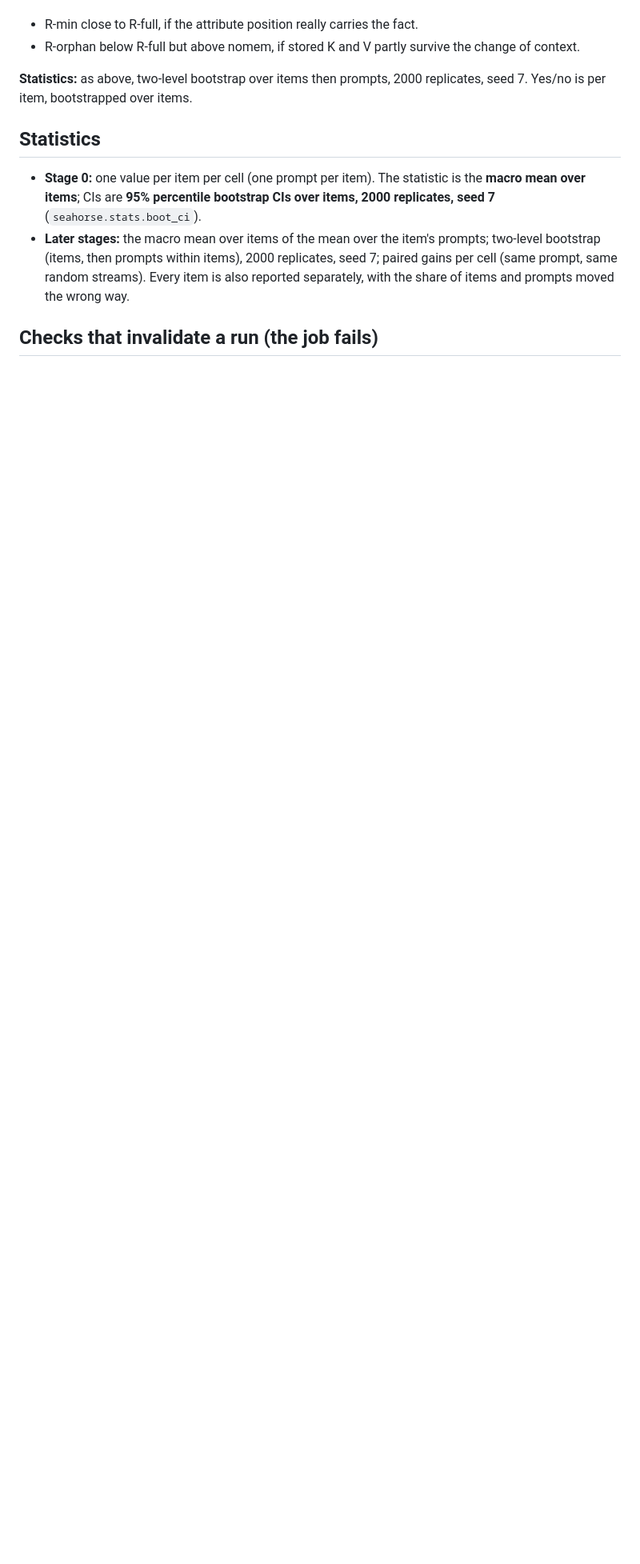
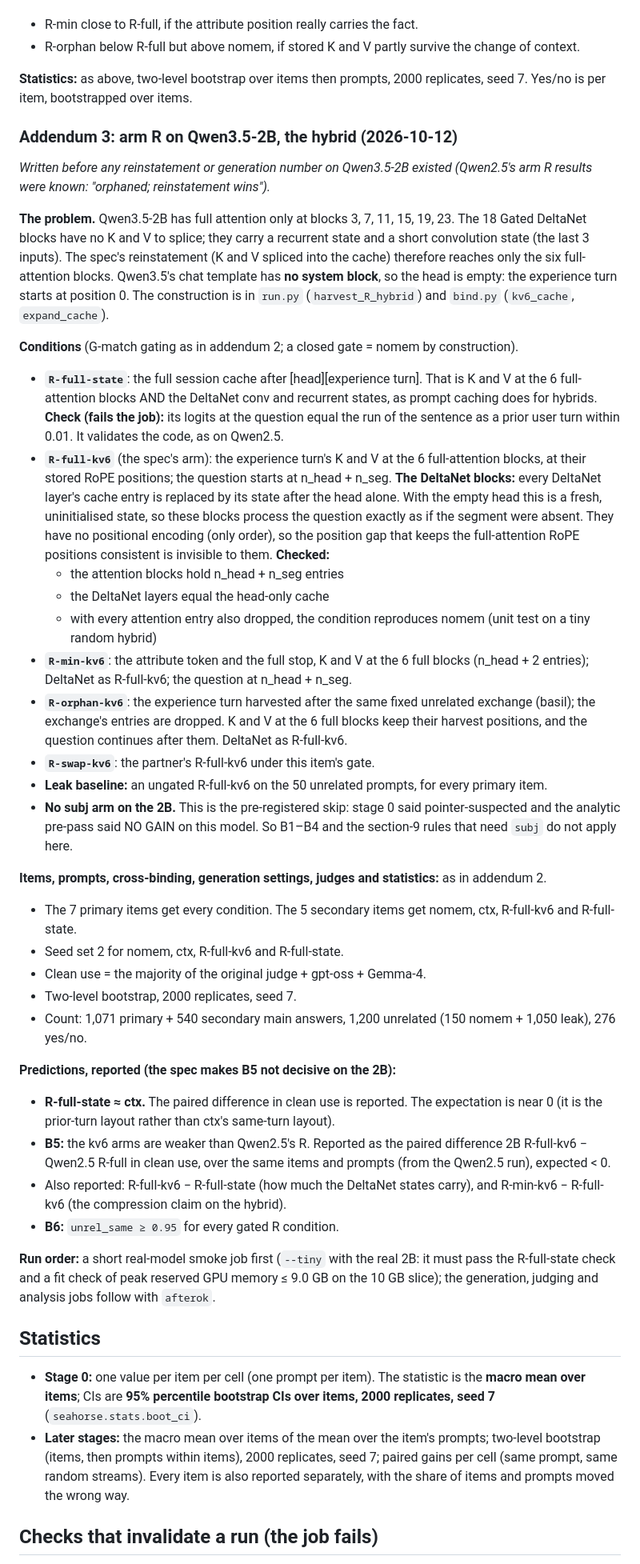
Before and after one commit to vedant-jumle/Seahorse, a Markdown page: experiments/dream_bind/PREREG.md, the part around the change. Shown at 80% size. GitHub-like rendering; blank space fills up the shorter version.

Commit message:
dream_bind: PREREG addendum 3, arm R on the hybrid Qwen3.5-2B
Written before any 2B reinstatement number existed: R-full-state (K,V at
the 6 full-attention blocks + DeltaNet conv/recurrent states; must equal
the prior-turn text), R-full-kv6 (K,V at the 6 full blocks only; DeltaNet
blocks get the head-only state, so the segment is invisible to them),
R-min-kv6, R-orphan-kv6, R-swap-kv6, the ungated leak baseline; no subj
arm (pre-registered skip); predictions reported (R-full-state ~ ctx, kv6
weaker than Qwen2.5's R, kv6 vs state, R-min-kv6 vs R-full-kv6).

Co-Authored-By: Claude Opus 5.5 <noreply@anthropic.com>

```diff
--- a/experiments/dream_bind/PREREG.md
+++ b/experiments/dream_bind/PREREG.md
@@ -295,6 +295,61 @@ ctx, R-full and subj1. Expectations stated in advance:
 **Statistics:** as above, two-level bootstrap over items then prompts, 2000 replicates, seed 7. Yes/no is per
 item, bootstrapped over items.
 
+### Addendum 3: arm R on Qwen3.5-2B, the hybrid (2026-10-12)
+
+*Written before any reinstatement or generation number on Qwen3.5-2B existed (Qwen2.5's arm R results were
+known: "orphaned; reinstatement wins").*
+
+**The problem.** Qwen3.5-2B has full attention only at blocks 3, 7, 11, 15, 19, 23. The 18 Gated DeltaNet blocks
+have no K and V to splice; they carry a recurrent state and a short convolution state (the last 3 inputs). The
+spec's reinstatement (K and V spliced into the cache) therefore reaches only the six full-attention blocks.
+Qwen3.5's chat template has **no system block**, so the head is empty: the experience turn starts at position 0.
+The construction is in `run.py` (`harvest_R_hybrid`) and `bind.py` (`kv6_cache`, `expand_cache`).
+
+**Conditions** (G-match gating as in addendum 2; a closed gate = nomem by construction).
+- **`R-full-state`**: the full session cache after [head][experience turn]. That is K and V at the 6
+  full-attention blocks AND the DeltaNet conv and recurrent states, as prompt caching does for hybrids.
+  **Check (fails the job):** its logits at the question equal the run of the sentence as a prior user turn within
+  0.01. It validates the code, as on Qwen2.5.
+- **`R-full-kv6`** (the spec's arm): the experience turn's K and V at the 6 full-attention blocks, at their
+  stored RoPE positions; the question starts at n_head + n_seg. **The DeltaNet blocks:** every DeltaNet layer's
+  cache entry is replaced by its state after the head alone. With the empty head this is a fresh, uninitialised
+  state, so these blocks process the question exactly as if the segment were absent. They have no positional
+  encoding (only order), so the position gap that keeps the full-attention RoPE positions consistent is
+  invisible to them. **Checked:**
+  - the attention blocks hold n_head + n_seg entries
+  - the DeltaNet layers equal the head-only cache
+  - with every attention entry also dropped, the condition reproduces nomem (unit test on a tiny random hybrid)
+- **`R-min-kv6`**: the attribute token and the full stop, K and V at the 6 full blocks (n_head + 2 entries);
+  DeltaNet as R-full-kv6; the question at n_head + n_seg.
+- **`R-orphan-kv6`**: the experience turn harvested after the same fixed unrelated exchange (basil); the exchange's
+  entries are dropped. K and V at the 6 full blocks keep their harvest positions, and the question continues after
+  them. DeltaNet as R-full-kv6.
+- **`R-swap-kv6`**: the partner's R-full-kv6 under this item's gate.
+- **Leak baseline:** an ungated R-full-kv6 on the 50 unrelated prompts, for every primary item.
+- **No subj arm on the 2B.** This is the pre-registered skip: stage 0 said pointer-suspected and the analytic
+  pre-pass said NO GAIN on this model. So B1–B4 and the section-9 rules that need `subj` do not apply here.
+
+**Items, prompts, cross-binding, generation settings, judges and statistics:** as in addendum 2.
+- The 7 primary items get every condition. The 5 secondary items get nomem, ctx, R-full-kv6 and R-full-state.
+- Seed set 2 for nomem, ctx, R-full-kv6 and R-full-state.
+- Clean use = the majority of the original judge + gpt-oss + Gemma-4.
+- Two-level bootstrap, 2000 replicates, seed 7.
+- Count: 1,071 primary + 540 secondary main answers, 1,200 unrelated (150 nomem + 1,050 leak), 276 yes/no.
+
+**Predictions, reported (the spec makes B5 not decisive on the 2B):**
+- **R-full-state ≈ ctx.** The paired difference in clean use is reported. The expectation is near 0 (it is the
+  prior-turn layout rather than ctx's same-turn layout).
+- **B5:** the kv6 arms are weaker than Qwen2.5's R. Reported as the paired difference 2B R-full-kv6 − Qwen2.5
+  R-full in clean use, over the same items and prompts (from the Qwen2.5 run), expected < 0.
+- Also reported: R-full-kv6 − R-full-state (how much the DeltaNet states carry), and R-min-kv6 − R-full-kv6 (the
+  compression claim on the hybrid).
+- **B6:** `unrel_same ≥ 0.95` for every gated R condition.
+
+**Run order:** a short real-model smoke job first (`--tiny` with the real 2B: it must pass the R-full-state
+check and a fit check of peak reserved GPU memory ≤ 9.0 GB on the 10 GB slice); the generation, judging and
+analysis jobs follow with `afterok`.
+
 ## Statistics
 
 - **Stage 0:** one value per item per cell (one prompt per item). The statistic is the **macro mean over
```
